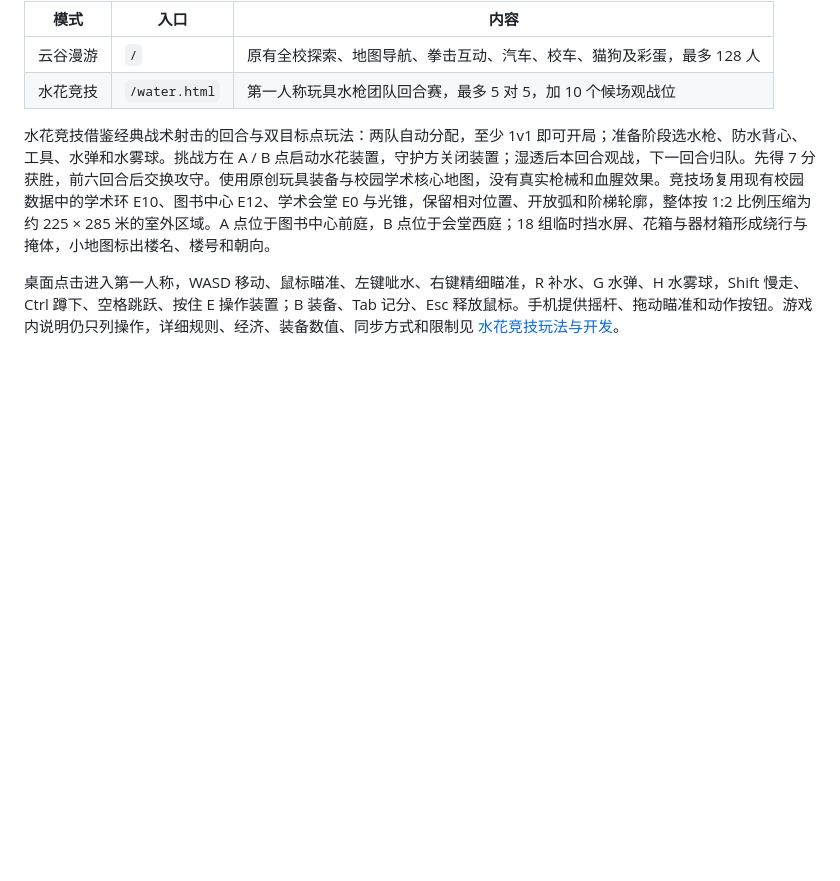
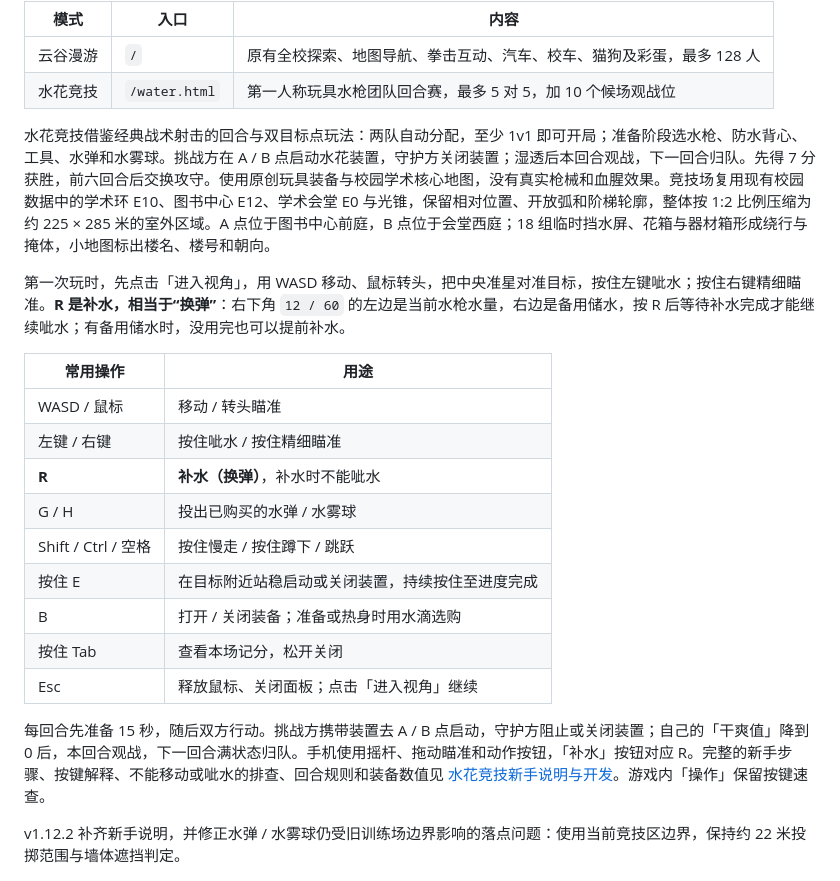
Before and after one commit to Westlake-AGI-Lab/westlake-campus-game, a Markdown page: README.md, the part around one of its changes. Drawn GitHub-style; blank space fills up the shorter version.

Commit message:
Explain water arena controls and fix throw bounds

```diff
--- a/README.md
+++ b/README.md
@@ -61,7 +61,23 @@
 
 水花竞技借鉴经典战术射击的回合与双目标点玩法：两队自动分配，至少 1v1 即可开局；准备阶段选水枪、防水背心、工具、水弹和水雾球。挑战方在 A / B 点启动水花装置，守护方关闭装置；湿透后本回合观战，下一回合归队。先得 7 分获胜，前六回合后交换攻守。使用原创玩具装备与校园学术核心地图，没有真实枪械和血腥效果。竞技场复用现有校园数据中的学术环 E10、图书中心 E12、学术会堂 E0 与光锥，保留相对位置、开放弧和阶梯轮廓，整体按 1:2 比例压缩为约 225 × 285 米的室外区域。A 点位于图书中心前庭，B 点位于会堂西庭；18 组临时挡水屏、花箱与器材箱形成绕行与掩体，小地图标出楼名、楼号和朝向。
 
-桌面点击进入第一人称，WASD 移动、鼠标瞄准、左键呲水、右键精细瞄准，R 补水、G 水弹、H 水雾球，Shift 慢走、Ctrl 蹲下、空格跳跃、按住 E 操作装置；B 装备、Tab 记分、Esc 释放鼠标。手机提供摇杆、拖动瞄准和动作按钮。游戏内说明仍只列操作，详细规则、经济、装备数值、同步方式和限制见 [水花竞技玩法与开发](docs/water-mode.md)。
+第一次玩时，先点击「进入视角」，用 WASD 移动、鼠标转头，把中央准星对准目标，按住左键呲水；按住右键精细瞄准。**R 是补水，相当于“换弹”**：右下角 `12 / 60` 的左边是当前水枪水量，右边是备用储水，按 R 后等待补水完成才能继续呲水；有备用储水时，没用完也可以提前补水。
+
+| 常用操作 | 用途 |
+| --- | --- |
+| WASD / 鼠标 | 移动 / 转头瞄准 |
+| 左键 / 右键 | 按住呲水 / 按住精细瞄准 |
+| **R** | **补水（换弹）**，补水时不能呲水 |
+| G / H | 投出已购买的水弹 / 水雾球 |
+| Shift / Ctrl / 空格 | 按住慢走 / 按住蹲下 / 跳跃 |
+| 按住 E | 在目标附近站稳启动或关闭装置，持续按住至进度完成 |
+| B | 打开 / 关闭装备；准备或热身时用水滴选购 |
+| 按住 Tab | 查看本场记分，松开关闭 |
+| Esc | 释放鼠标、关闭面板；点击「进入视角」继续 |
+
+每回合先准备 15 秒，随后双方行动。挑战方携带装置去 A / B 点启动，守护方阻止或关闭装置；自己的「干爽值」降到 0 后，本回合观战，下一回合满状态归队。手机使用摇杆、拖动瞄准和动作按钮，「补水」按钮对应 R。完整的新手步骤、按键解释、不能移动或呲水的排查、回合规则和装备数值见 [水花竞技新手说明与开发](docs/water-mode.md)。游戏内「操作」保留按键速查。
+
+v1.12.2 补齐新手说明，并修正水弹 / 水雾球仍受旧训练场边界影响的落点问题：使用当前竞技区边界，保持约 22 米投掷范围与墙体遮挡判定。
 
 ![学术核心竞技地图全景](docs/images/water-campus-overview.png)
 
```
Also changed, not shown: other parts of README.md (+1 -1 lines), docs/images/README.md (+2 -0 lines), docs/water-mode.md (+47 -7 lines), docs/images/water-controls.png (added), 5 other files.
